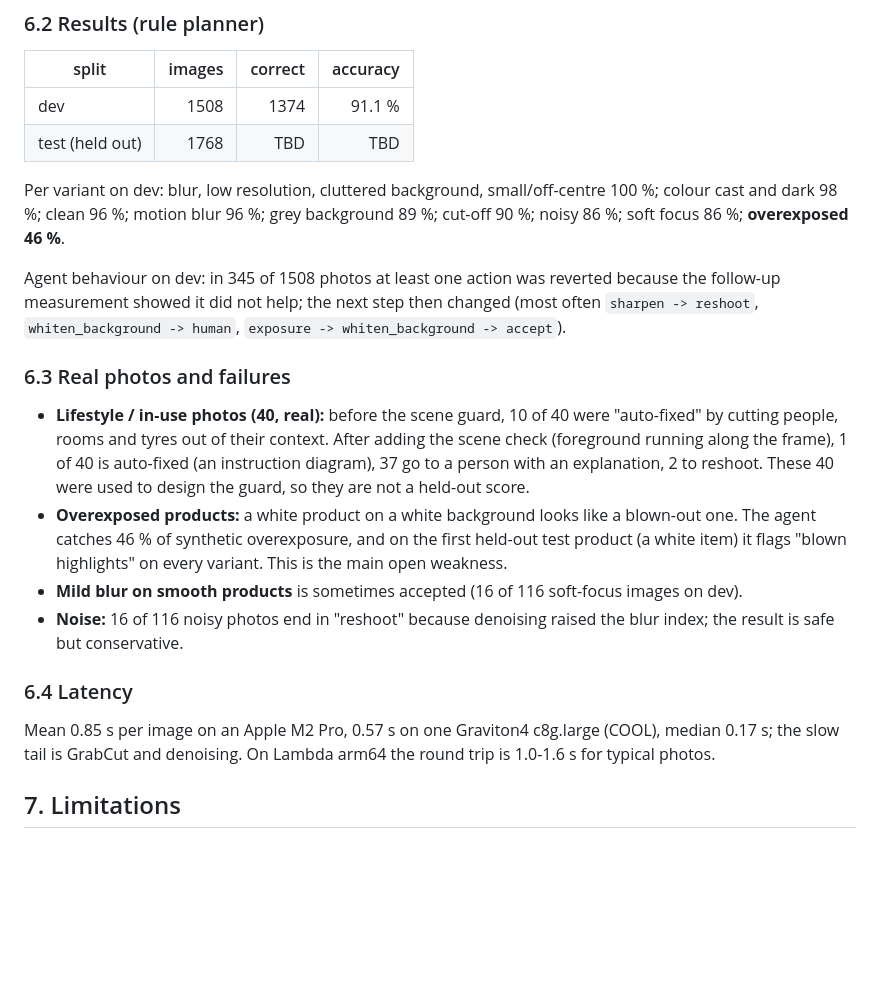
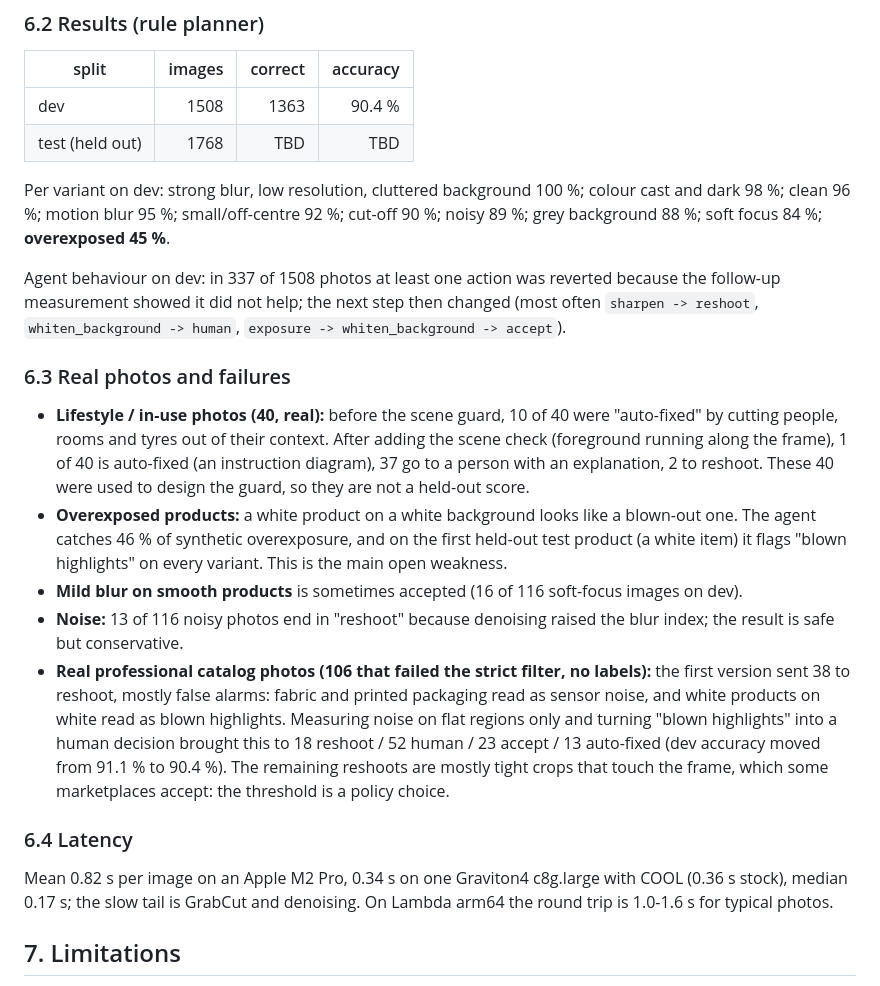
Before and after one commit to DmitriyTopka/listinglens, a Markdown page: docs/REPORT.md, the part around one of its changes. Rendered like a GitHub page; blank space fills up the shorter version.

```diff
--- a/docs/REPORT.md
+++ b/docs/REPORT.md
@@ -186,14 +189,14 @@ because it raises the dev score.
 
 | split | images | correct | accuracy |
 |---|---:|---:|---:|
-| dev | 1508 | 1374 | 91.1 % |
+| dev | 1508 | 1363 | 90.4 % |
 | test (held out) | 1768 | TBD | TBD |
 
-Per variant on dev: blur, low resolution, cluttered background, small/off-centre 100 %; colour cast and
-dark 98 %; clean 96 %; motion blur 96 %; grey background 89 %; cut-off 90 %; noisy 86 %; soft focus 86 %;
-**overexposed 46 %**.
+Per variant on dev: strong blur, low resolution, cluttered background 100 %; colour cast and dark 98 %;
+clean 96 %; motion blur 95 %; small/off-centre 92 %; cut-off 90 %; noisy 89 %; grey background 88 %;
+soft focus 84 %; **overexposed 45 %**.
 
-Agent behaviour on dev: in 345 of 1508 photos at least one action was reverted because the follow-up
+Agent behaviour on dev: in 337 of 1508 photos at least one action was reverted because the follow-up
 measurement showed it did not help; the next step then changed (most often `sharpen -> reshoot`,
 `whiten_background -> human`, `exposure -> whiten_background -> accept`).
 
@@ -206,11 +209,17 @@ measurement showed it did not help; the next step then changed (most often `shar
   catches 46 % of synthetic overexposure, and on the first held-out test product (a white item) it flags
   "blown highlights" on every variant. This is the main open weakness.
 - **Mild blur on smooth products** is sometimes accepted (16 of 116 soft-focus images on dev).
-- **Noise:** 16 of 116 noisy photos end in "reshoot" because denoising raised the blur index; the result is
+- **Noise:** 13 of 116 noisy photos end in "reshoot" because denoising raised the blur index; the result is
   safe but conservative.
+- **Real professional catalog photos (106 that failed the strict filter, no labels):** the first version
+  sent 38 to reshoot, mostly false alarms: fabric and printed packaging read as sensor noise, and white
+  products on white read as blown highlights. Measuring noise on flat regions only and turning "blown
+  highlights" into a human decision brought this to 18 reshoot / 52 human / 23 accept / 13 auto-fixed
+  (dev accuracy moved from 91.1 % to 90.4 %). The remaining reshoots are mostly tight crops that touch the
+  frame, which some marketplaces accept: the threshold is a policy choice.
 
 ### 6.4 Latency
-Mean 0.85 s per image on an Apple M2 Pro, 0.57 s on one Graviton4 c8g.large (COOL), median 0.17 s; the
+Mean 0.82 s per image on an Apple M2 Pro, 0.34 s on one Graviton4 c8g.large with COOL (0.36 s stock), median 0.17 s; the
 slow tail is GrabCut and denoising. On Lambda arm64 the round trip is 1.0-1.6 s for typical photos.
 
 ## 7. Limitations
```
Also changed, not shown: other parts of docs/REPORT.md (+21 -18 lines), bench/RESULTS.md (added, +45 -0 lines).
